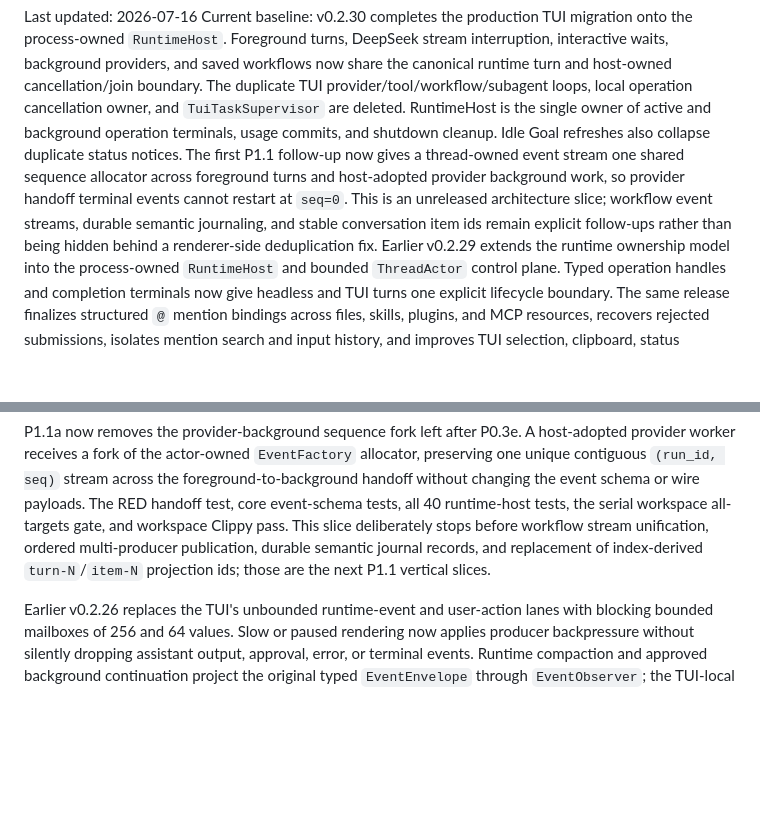
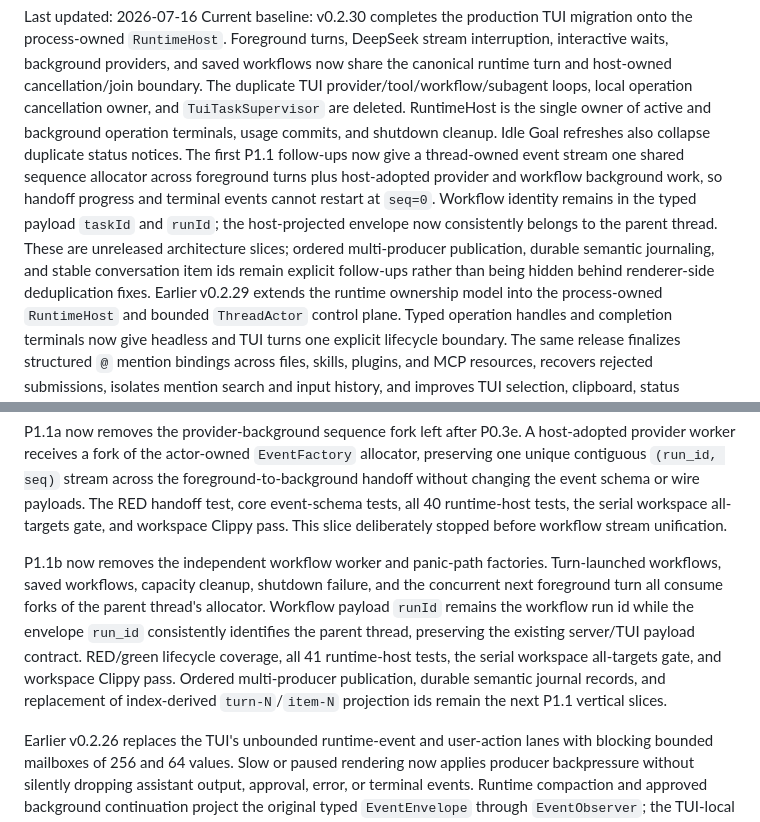
Before and after one commit to echoVic/blade-deepseek, a Markdown page: docs/production-roadmap.md, 2 parts joined by grey strips. Drawn GitHub-style; blank space fills up the shorter version.

Commit message:
docs(roadmap): record workflow event sequencer slice

```diff
--- a/docs/production-roadmap.md
+++ b/docs/production-roadmap.md
@@ -12,12 +12,15 @@ TUI provider/tool/workflow/subagent loops, local operation cancellation owner,
 and `TuiTaskSupervisor` are deleted. RuntimeHost is the single owner of active
 and background operation terminals, usage commits, and shutdown cleanup. Idle
 Goal refreshes also collapse duplicate status notices.
-The first P1.1 follow-up now gives a thread-owned event stream one shared
-sequence allocator across foreground turns and host-adopted provider
-background work, so provider handoff terminal events cannot restart at
-`seq=0`. This is an unreleased architecture slice; workflow event streams,
-durable semantic journaling, and stable conversation item ids remain explicit
-follow-ups rather than being hidden behind a renderer-side deduplication fix.
+The first P1.1 follow-ups now give a thread-owned event stream one shared
+sequence allocator across foreground turns plus host-adopted provider and
+workflow background work, so handoff progress and terminal events cannot
+restart at `seq=0`. Workflow identity remains in the typed payload `taskId` and
+`runId`; the host-projected envelope now consistently belongs to the parent
+thread. These are unreleased architecture slices; ordered multi-producer
+publication, durable semantic journaling, and stable conversation item ids
+remain explicit follow-ups rather than being hidden behind renderer-side
+deduplication fixes.
 Earlier v0.2.29 extends the runtime ownership model into the
 process-owned `RuntimeHost` and bounded `ThreadActor` control plane. Typed
 operation handles and completion terminals now give headless and TUI turns one
@@ -179,10 +182,18 @@ allocator, preserving one unique contiguous `(run_id, seq)` stream across the
 foreground-to-background handoff without changing the event schema or wire
 payloads. The RED handoff test, core event-schema tests, all 40 runtime-host
 tests, the serial workspace all-targets gate, and workspace Clippy pass. This
-slice deliberately stops before workflow stream unification, ordered
-multi-producer publication, durable semantic journal records, and replacement
-of index-derived `turn-N`/`item-N` projection ids; those are the next P1.1
-vertical slices.
+slice deliberately stopped before workflow stream unification.
+
+P1.1b now removes the independent workflow worker and panic-path factories.
+Turn-launched workflows, saved workflows, capacity cleanup, shutdown failure,
+and the concurrent next foreground turn all consume forks of the parent
+thread's allocator. Workflow payload `runId` remains the workflow run id while
+the envelope `run_id` consistently identifies the parent thread, preserving
+the existing server/TUI payload contract. RED/green lifecycle coverage, all 41
+runtime-host tests, the serial workspace all-targets gate, and workspace Clippy
+pass. Ordered multi-producer publication, durable semantic journal records,
+and replacement of index-derived `turn-N`/`item-N` projection ids remain the
+next P1.1 vertical slices.
 
 Earlier v0.2.26 replaces the TUI's unbounded runtime-event and
 user-action lanes with blocking bounded mailboxes of 256 and 64 values. Slow or
```
Also changed, not shown: 1 other file.
